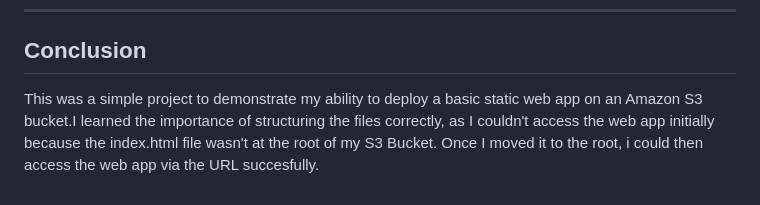
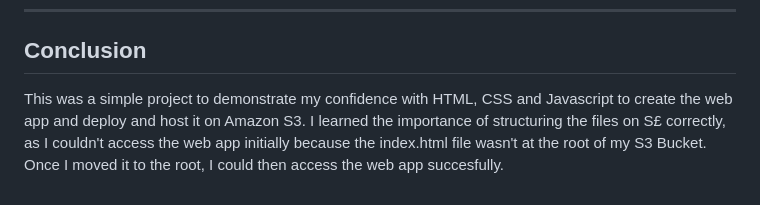
Before and after one commit to MrDamiAde/aws-static-web-project, a Markdown page: README.md, the part around one of its changes. Rendered like a GitHub page.

Commit message:
Update README.md
2nd draft

```diff
--- a/README.md
+++ b/README.md
@@ -95,4 +96,4 @@ In this project, I created a static web app using HTML, CSS and Javascript and t
 
 ## Conclusion
 
-This was a simple project to demonstrate my ability to deploy a basic static web app on an Amazon S3 bucket.I learned the importance of structuring the files correctly, as I couldn't access the web app initially because the index.html file wasn't at the root of my S3 Bucket. Once I moved it to the root, i could then access the web app via the URL succesfully.
+This was a simple project to demonstrate my confidence with HTML, CSS and Javascript to create the web app and deploy and host it on Amazon S3. I learned the importance of structuring the files on S£ correctly, as I couldn't access the web app initially because the index.html file wasn't at the root of my S3 Bucket. Once I moved it to the root, I could then access the web app succesfully.
```
Also changed, not shown: other parts of README.md (+1 -0 lines).
